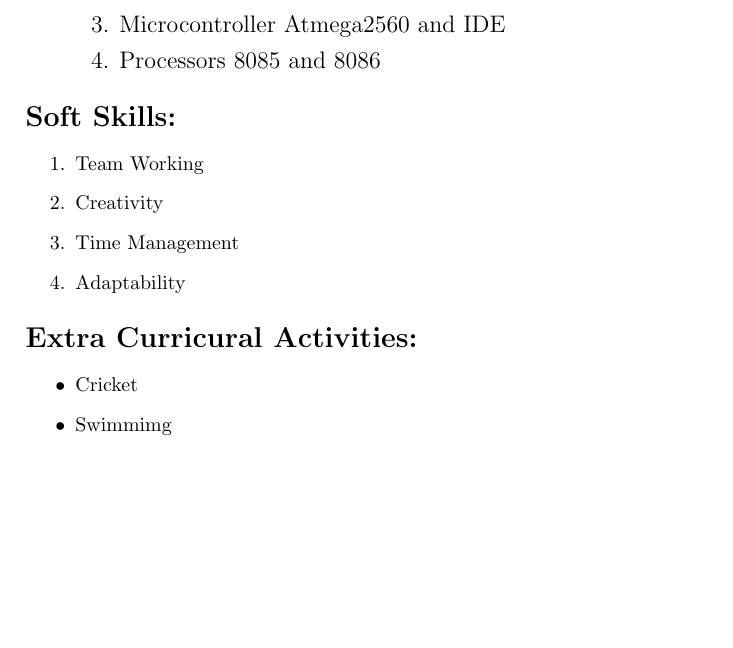
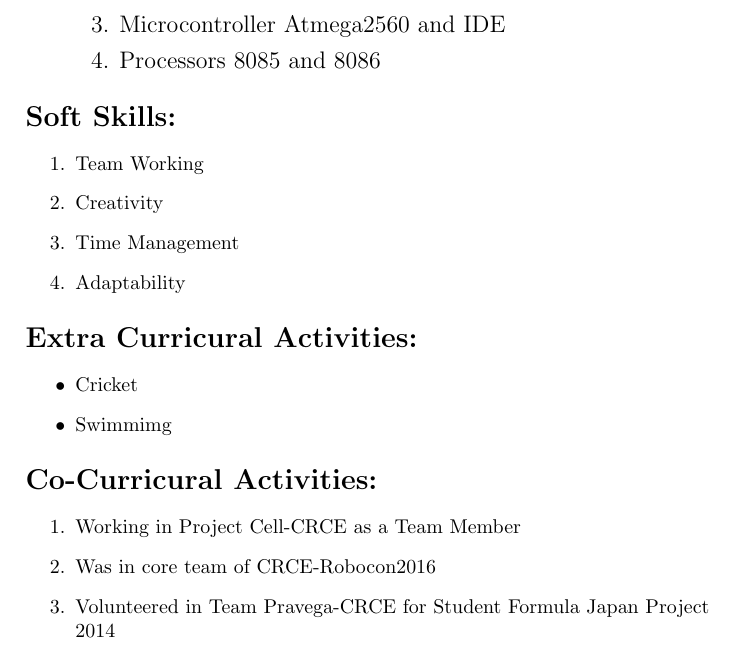
Before and after one commit to rohitkhuspe1996/Rohit_Resume, a LaTeX CV (RohitResume.tex): part of page 2 of 2, cut so that both start at the same text, the shorter picture padded with empty space. Compiled offline with pdfLaTeX.

Commit message:
Added Co-Curricular Activities

```diff
--- a/RohitResume.tex
+++ b/RohitResume.tex
@@ -104,6 +104,15 @@
 					\item Swimmimg
 				\end{itemize}
 
+%CO-CURRICULAR
+\begin{Large}\vspace{0.1in}\textbf{Co-Curricural Activities:}\end{Large}\\
+\begin{enumerate}
+	\item Working in Project Cell-CRCE as a Team Member
+	\item Was in core team of CRCE-Robocon2016
+	\item Volunteered in Team Pravega-CRCE for Student Formula Japan Project 2014
+\end{enumerate}
+
+
 
 
 
```
Also changed, not shown: RohitResume.pdf, 2 other files.
